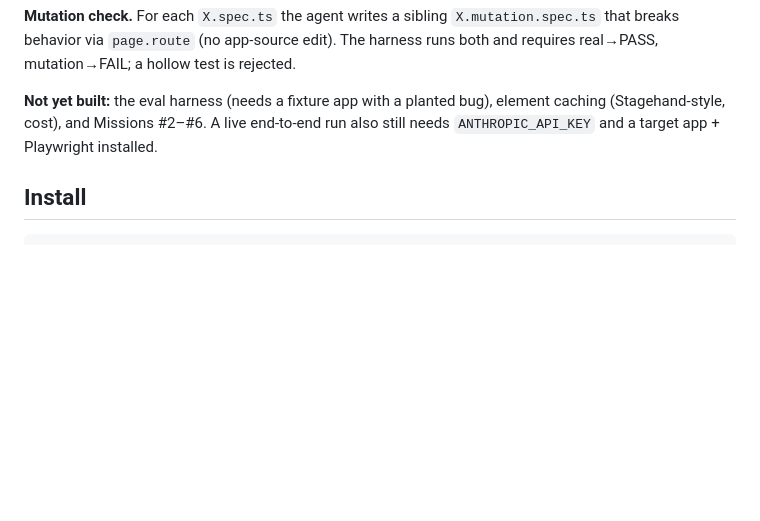
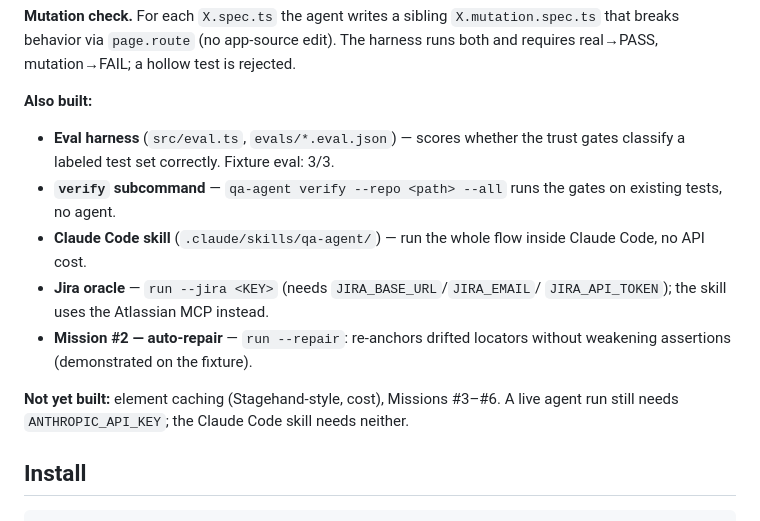
Before and after one commit to SHAPANESE/qaSomething, a Markdown page: README.md, the part around the change. Rendered like a GitHub page; blank space fills up the shorter version.

Commit message:
docs: README — reflect eval harness, verify subcommand, skill, Jira, repair

```diff
--- a/README.md
+++ b/README.md
@@ -26,9 +26,20 @@ observing the app (which would freeze current bugs as "correct").
 The harness runs both and requires real→PASS, mutation→FAIL; a hollow test is
 rejected.
 
-**Not yet built:** the eval harness (needs a fixture app with a planted bug),
-element caching (Stagehand-style, cost), and Missions #2–#6. A live end-to-end run
-also still needs `ANTHROPIC_API_KEY` and a target app + Playwright installed.
+**Also built:**
+- **Eval harness** (`src/eval.ts`, `evals/*.eval.json`) — scores whether the trust
+  gates classify a labeled test set correctly. Fixture eval: 3/3.
+- **`verify` subcommand** — `qa-agent verify --repo <path> --all` runs the gates on
+  existing tests, no agent.
+- **Claude Code skill** (`.claude/skills/qa-agent/`) — run the whole flow inside
+  Claude Code, no API cost.
+- **Jira oracle** — `run --jira <KEY>` (needs `JIRA_BASE_URL`/`JIRA_EMAIL`/
+  `JIRA_API_TOKEN`); the skill uses the Atlassian MCP instead.
+- **Mission #2 — auto-repair** — `run --repair`: re-anchors drifted locators without
+  weakening assertions (demonstrated on the fixture).
+
+**Not yet built:** element caching (Stagehand-style, cost), Missions #3–#6. A live
+agent run still needs `ANTHROPIC_API_KEY`; the Claude Code skill needs neither.
 
 ## Install
 
```
